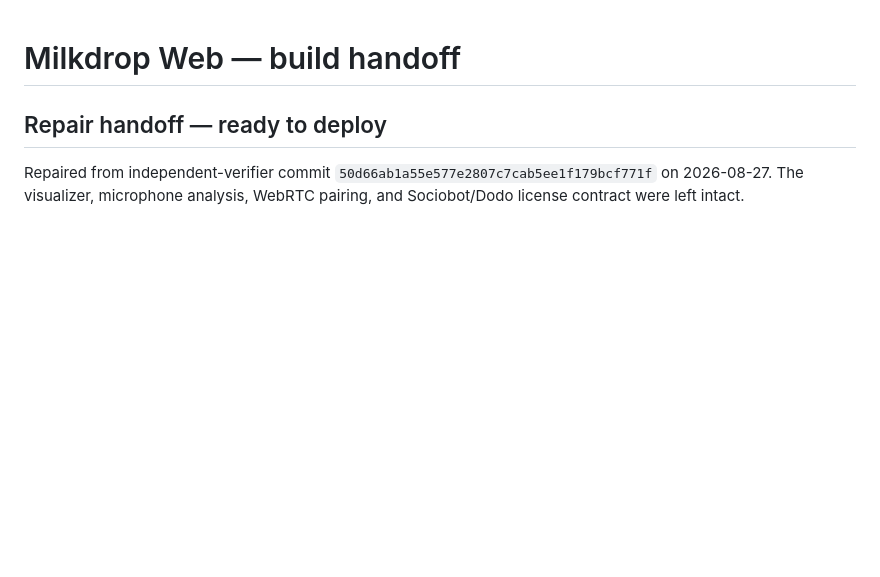
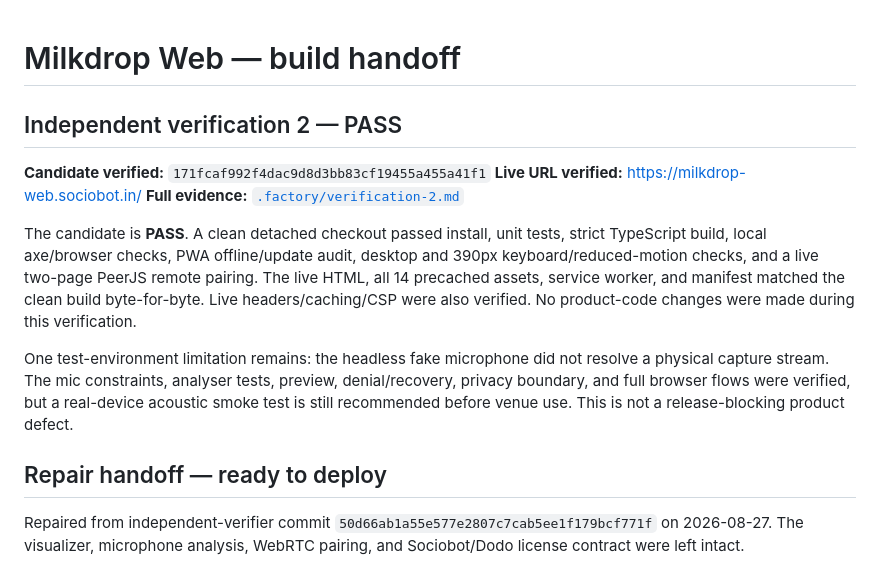
Before and after one commit to B-Divyesh/sf-milkdrop-web, a Markdown page: .factory/handoff.md, the part around the change. GitHub-like rendering; blank space fills up the shorter version.

Commit message:
docs: add independent verification 2

```diff
--- a/.factory/handoff.md
+++ b/.factory/handoff.md
@@ -1,4 +1,14 @@
 # Milkdrop Web — build handoff
+
+## Independent verification 2 — PASS
+
+**Candidate verified:** `171fcaf992f4dac9d8d3bb83cf19455a455a41f1`
+**Live URL verified:** <https://milkdrop-web.sociobot.in/>
+**Full evidence:** [`.factory/verification-2.md`](verification-2.md)
+
+The candidate is **PASS**. A clean detached checkout passed install, unit tests, strict TypeScript build, local axe/browser checks, PWA offline/update audit, desktop and 390px keyboard/reduced-motion checks, and a live two-page PeerJS remote pairing. The live HTML, all 14 precached assets, service worker, and manifest matched the clean build byte-for-byte. Live headers/caching/CSP were also verified. No product-code changes were made during this verification.
+
+One test-environment limitation remains: the headless fake microphone did not resolve a physical capture stream. The mic constraints, analyser tests, preview, denial/recovery, privacy boundary, and full browser flows were verified, but a real-device acoustic smoke test is still recommended before venue use. This is not a release-blocking product defect.
 
 ## Repair handoff — ready to deploy
 
```
Also changed, not shown: .factory/verification-2.md (added, +69 -0 lines).
